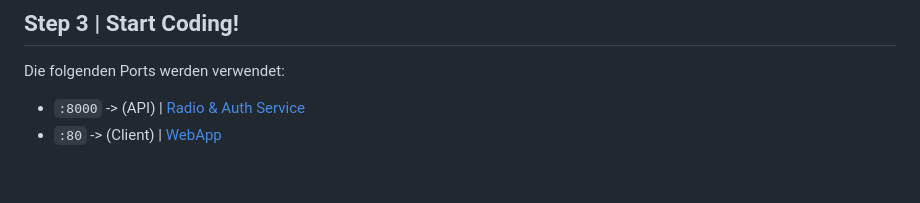
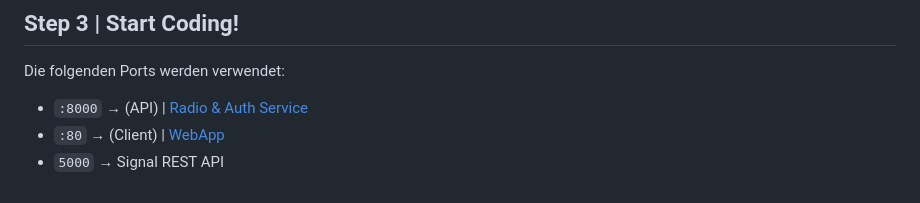
Before and after one commit to xxxCam900xxx/MetaWave, a Markdown page: docker/README.md, the part around the change. GitHub-like rendering.

```diff
--- a/docker/README.md
+++ b/docker/README.md
@@ -154,5 +154,6 @@ curl -i -X POST http://localhost:5000/v1/send \
 ## Step 3 | Start Coding!
 
 Die folgenden Ports werden verwendet:
-- `:8000` -> (API) | [Radio & Auth Service](http://localhost:8000)
-- `:80` -> (Client) | [WebApp](http://localhost:80)
+- `:8000` → (API) | [Radio & Auth Service](http://localhost:8000)
+- `:80` → (Client) | [WebApp](http://localhost:80)
+- `5000` → Signal REST API
```
Also changed, not shown: DEPLOYMENT.md (added, +322 -0 lines).
